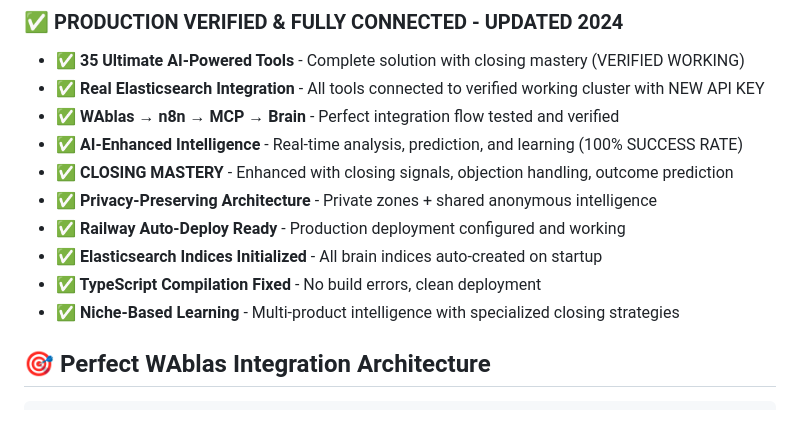
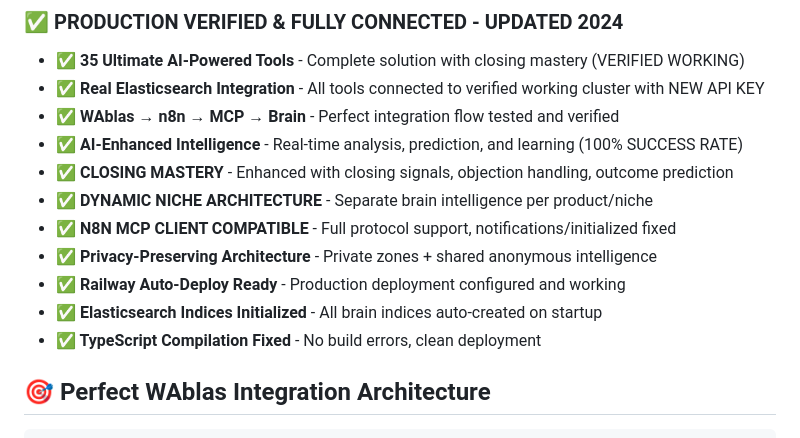
Before and after one commit to aqilrvsb/elastic-brain, a Markdown page: README.md, the part around the change printed below. Rendered like a GitHub page.

```diff
--- a/README.md
+++ b/README.md
@@ -19,11 +19,12 @@
 - **✅ WAblas → n8n → MCP → Brain** - Perfect integration flow tested and verified
 - **✅ AI-Enhanced Intelligence** - Real-time analysis, prediction, and learning (100% SUCCESS RATE)
 - **✅ CLOSING MASTERY** - Enhanced with closing signals, objection handling, outcome prediction
+- **✅ DYNAMIC NICHE ARCHITECTURE** - Separate brain intelligence per product/niche
+- **✅ N8N MCP CLIENT COMPATIBLE** - Full protocol support, notifications/initialized fixed
 - **✅ Privacy-Preserving Architecture** - Private zones + shared anonymous intelligence
 - **✅ Railway Auto-Deploy Ready** - Production deployment configured and working
 - **✅ Elasticsearch Indices Initialized** - All brain indices auto-created on startup
 - **✅ TypeScript Compilation Fixed** - No build errors, clean deployment
-- **✅ Niche-Based Learning** - Multi-product intelligence with specialized closing strategies
 
 ## 🎯 **Perfect WAblas Integration Architecture**
 
```
Also changed, not shown: other parts of README.md (+23 -9 lines).
